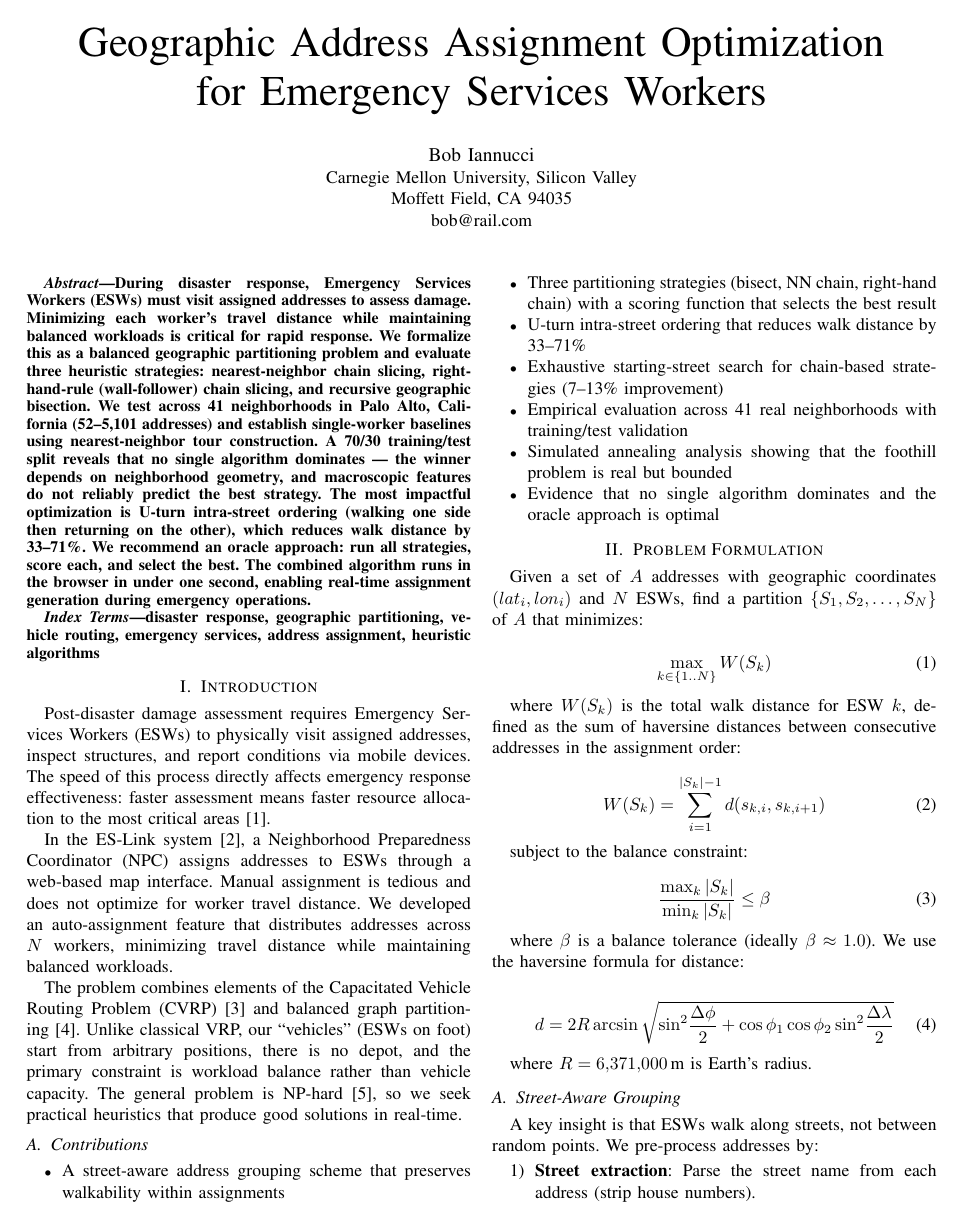
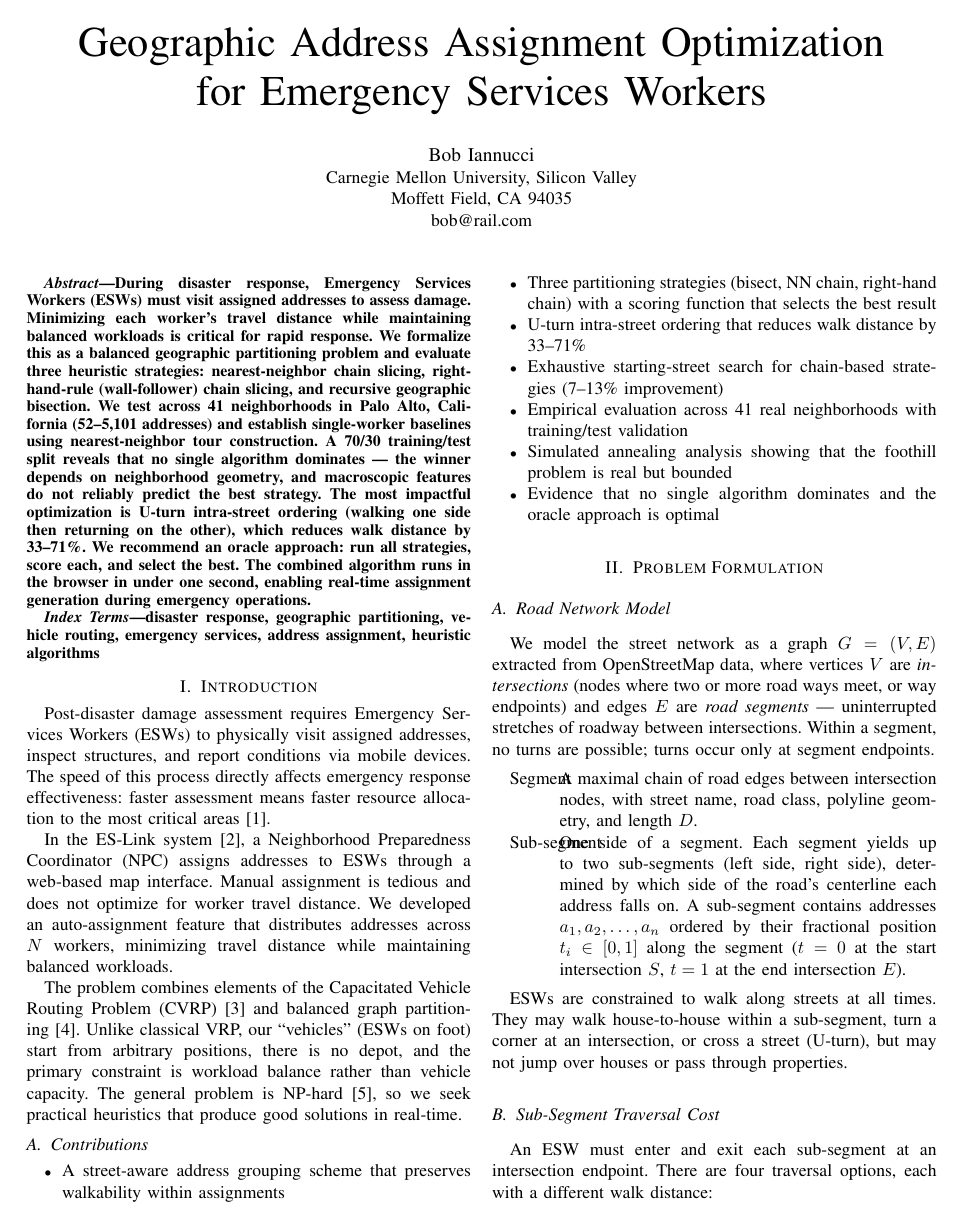
Before and after one commit to iannucci/auto-assign, a LaTeX paper (paper.tex): page 1 of 7 before the commit and page 1 of 8 after it. Compiled offline with pdfLaTeX.

Commit message:
Reformulate problem using sub-segment model
Replace street-name grouping with road-network-based segments and
sub-segments. New Problem Formulation section defines: road network
model (segments between intersections, sub-segments per side), four
traversal cost options per sub-segment (S→E, E→S, S→S, E→E),
objective function separating productive vs unproductive walking,
U-turn and cul-de-sac special cases, and data source documentation.

Co-Authored-By: Claude Opus 4.6 (1M context) <noreply@anthropic.com>

```diff
--- a/paper.tex
+++ b/paper.tex
@@ -53,7 +53,19 @@ The problem combines elements of the Capacitated Vehicle Routing Problem (CVRP)~
 
 \section{Problem Formulation}
 
-Given a set of $A$ addresses with geographic coordinates $(lat_i, lon_i)$ and $N$ ESWs, find a partition $\{S_1, S_2, \ldots, S_N\}$ of $A$ that minimizes:
+\subsection{Road Network Model}
+
+We model the street network as a graph $G = (V, E)$ extracted from OpenStreetMap data, where vertices $V$ are \emph{intersections} (nodes where two or more road ways meet, or way endpoints) and edges $E$ are \emph{road segments} --- uninterrupted stretches of roadway between intersections. Within a segment, no turns are possible; turns occur only at segment endpoints.
+
+\begin{description}
+\item[Segment] A maximal chain of road edges between intersection nodes, with street name, road class, polyline geometry, and length $D$.
+\item[Sub-segment] One side of a segment. Each segment yields up to two sub-segments (left side, right side), determined by which side of the road's centerline each address falls on. A sub-segment contains addresses $a_1, a_2, \ldots, a_n$ ordered by their fractional position $t_i \in [0,1]$ along the segment ($t=0$ at the start intersection $S$, $t=1$ at the end intersection $E$).
+\end{description}
+
+ESWs are constrained to walk along streets at all times. They may walk house-to-house within a sub-segment, turn a corner at an intersection, or cross a street (U-turn), but may not jump over houses or pass through properties.
+
+\subsection{Sub-Segment Traversal Cost}
+
+An ESW must enter and exit each sub-segment at an intersection endpoint. There are four traversal options, each with a different walk distance:
 
 \begin{equation}
-\max_{k \in \{1..N\}} W(S_k)
@@ -60,3 +78,3 @@ Given a set of $A$ addresses with geographic coordinates $(lat_i, lon_i)$ and $N
+\label{eq:subseg-cost}
 \end{equation}
 
-where $W(S_k)$ is the total walk distance for ESW $k$, defined as the sum of haversine distances between consecutive addresses in the assignment order:
@@ -63,13 +86,14 @@ where $W(S_k)$ is the total walk distance for ESW $k$, defined as the sum of hav
 
 \begin{equation}
-W(S_k) = \sum_{i=1}^{|S_k|-1} d(s_{k,i}, s_{k,i+1})
+\max_{k \in \{1..N\}} W(P_k)
 \end{equation}
 
-subject to the balance constraint:
+where the total walk distance for ESW $k$ is:
 
 \begin{equation}
-\frac{\max_k |S_k|}{\min_k |S_k|} \leq \beta
+W(P_k) = \underbrace{\sum_{i=1}^{|P_k|} c(ss_i, \text{in}_i, \text{out}_i)}_{\text{productive (intra-sub-segment)}} + \underbrace{\sum_{i=1}^{|P_k|-1} d_{\text{road}}(\text{out}_i, \text{in}_{i+1})}_{\text{unproductive (inter-sub-segment)}}
+\label{eq:total-walk}
 \end{equation}
 
-where $\beta$ is a balance tolerance (ideally $\beta \approx 1.0$). We use the haversine formula for distance:
+The first sum is \emph{productive} walking (visiting addresses). The second sum is \emph{unproductive} walking (traveling between sub-segments along the road network). A good assignment minimizes unproductive walking.
 
@@ -76,3 +101,3 @@ where $\beta$ is a balance tolerance (ideally $\beta \approx 1.0$). We use the h
 \begin{equation}
-d = 2R \arcsin\sqrt{\sin^2\!\frac{\Delta\phi}{2} + \cos\phi_1 \cos\phi_2 \sin^2\!\frac{\Delta\lambda}{2}}
+\frac{\max_k |P_k|}{\min_k |P_k|} \leq \beta
 \end{equation}
@@ -79,11 +105,7 @@ d = 2R \arcsin\sqrt{\sin^2\!\frac{\Delta\phi}{2} + \cos\phi_1 \cos\phi_2 \sin^2\
 
-where $R = 6{,}371{,}000$\,m is Earth's radius.
+\subsection{Special Cases}
 
-\subsection{Street-Aware Grouping}
+\textbf{Paired sub-segments.} When an ESW is assigned both sides of the same segment, the optimal traversal is the U-turn: walk $S \to E$ on one side, cross the street at $E$ (negligible distance), walk $E \to S$ on the other side. Total: $2D$ with zero unproductive distance. This U-turn pattern, which our earlier study found to reduce walk distance by 33--71\%, arises naturally from the sub-segment formulation.
 
-A key insight is that ESWs walk along streets, not between random points. We pre-process addresses by:
+\textbf{Cul-de-sacs.} When $S = E$ (dead-end street), through-traversal and out-and-back are equivalent. The ESW enters and exits at the single intersection.
 
-\begin{enumerate}
-\item \textbf{Street extraction}: Parse the street name from each address (strip house numbers).
-\item \textbf{Intra-street ordering}: Sort addresses along each street's geographic axis by projecting onto the line between the two most distant addresses on that street.
-\item \textbf{Endpoint identification}: Each street has two endpoints (first and last address in sorted order), representing where an ESW enters and exits.
```
Also changed, not shown: paper.tex (21 more changed lines).
